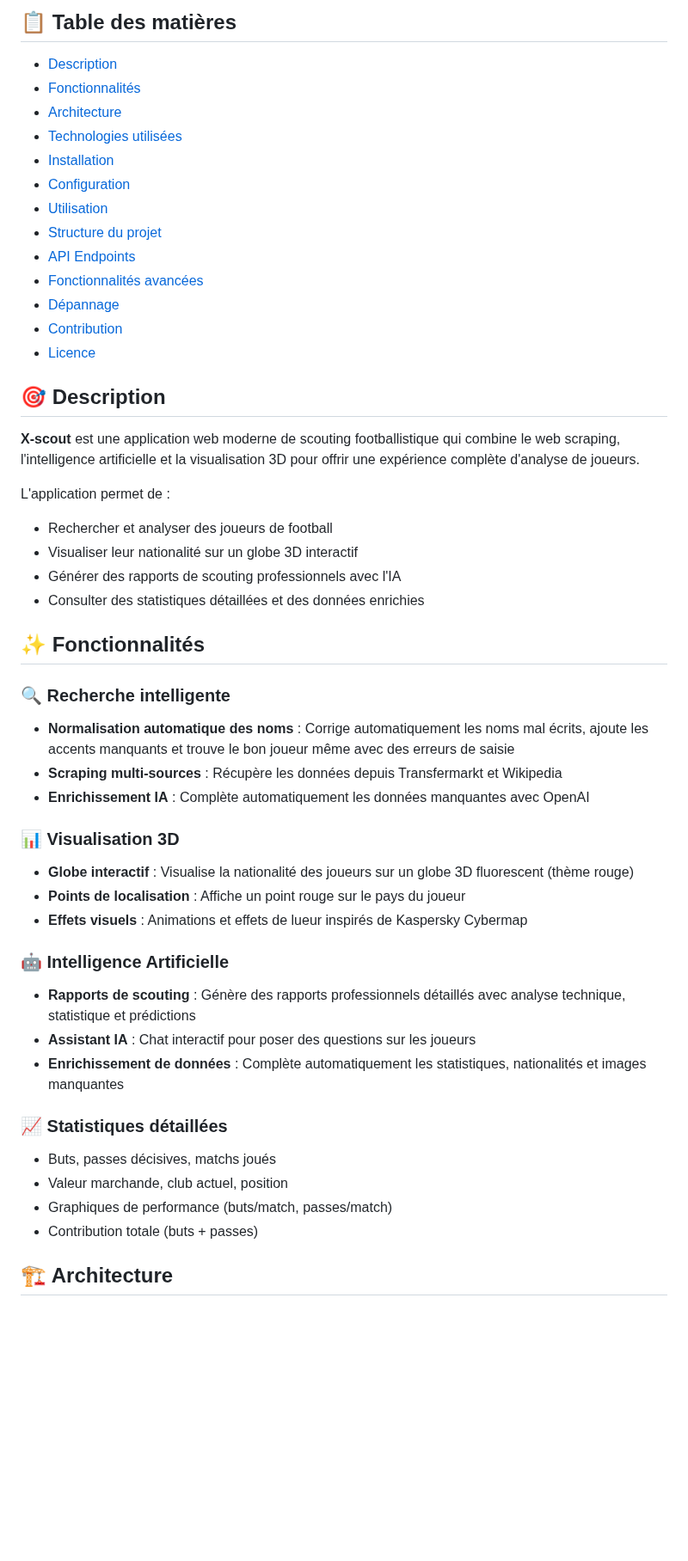
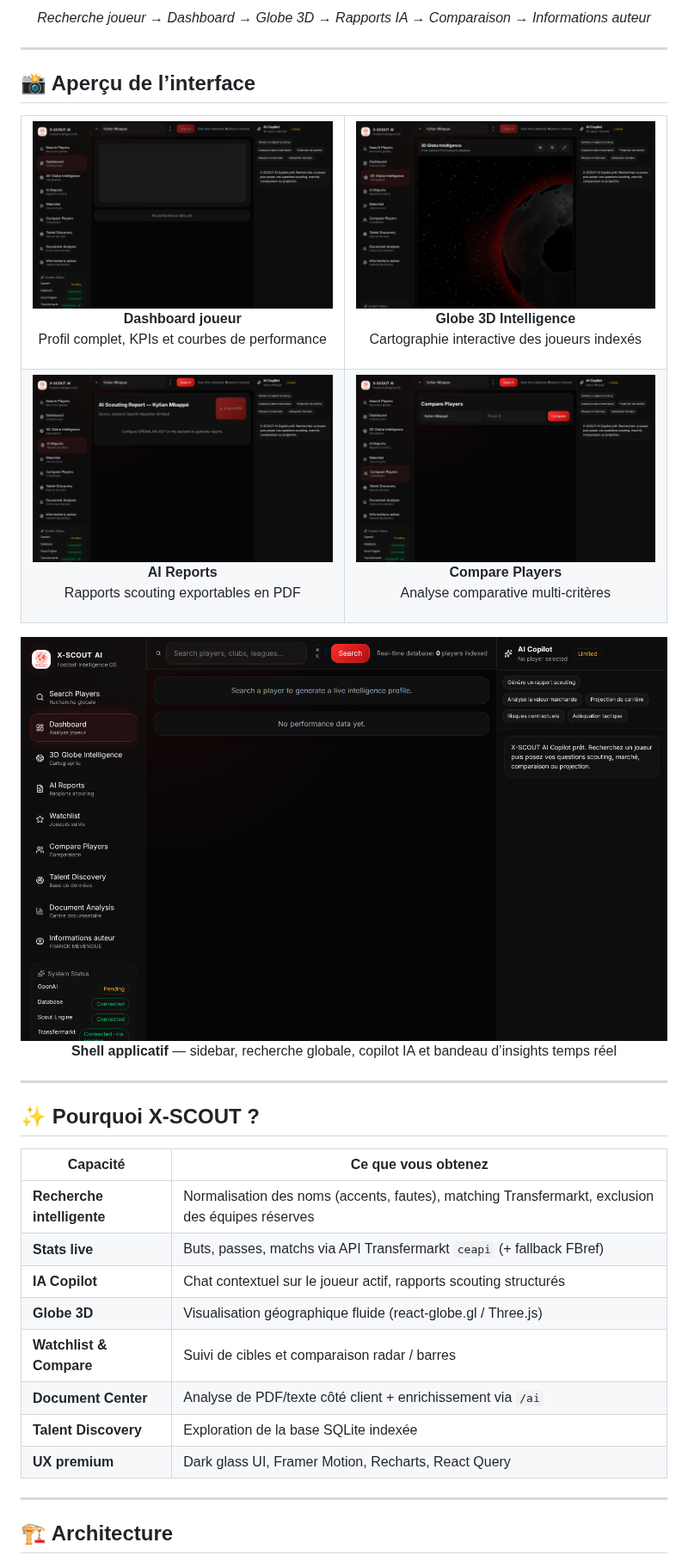
Before and after one commit to MEVENGUE/Outils-IA-pour-scouting-football-, a Markdown page: README.md, the part around one of its changes. Shown at 86% size. Drawn GitHub-style; pictures changed too: docs/assets/01-home-dashboard.png (added), docs/assets/02-player-dashboard.png (added), docs/assets/03-globe-intelligence.png (added); blank space fills up the shorter version.

```diff
--- a/README.md
+++ b/README.md
@@ -19,52 +31,55 @@
 
-## 📋 Table des matières
+<p align="center"><em>Recherche joueur → Dashboard → Globe 3D → Rapports IA → Comparaison → Informations auteur</em></p>
 
-- [Description](#-description)
-- [Fonctionnalités](#-fonctionnalités)
-- [Architecture](#-architecture)
-- [Technologies utilisées](#-technologies-utilisées)
-- [Installation](#-installation)
-- [Configuration](#-configuration)
-- [Utilisation](#-utilisation)
-- [Structure du projet](#-structure-du-projet)
-- [API Endpoints](#-api-endpoints)
-- [Fonctionnalités avancées](#-fonctionnalités-avancées)
-- [Dépannage](#-dépannage)
-- [Contribution](#-contribution)
-- [Licence](#-licence)
+---
 
-## 🎯 Description
+## 📸 Aperçu de l’interface
 
-**X-scout** est une application web moderne de scouting footballistique qui combine le web scraping, l'intelligence artificielle et la visualisation 3D pour offrir une expérience complète d'analyse de joueurs.
+<table>
+  <tr>
+    <td width="50%">
+      <img src="docs/assets/02-player-dashboard.png" alt="Dashboard joueur — profil, stats et graphiques" />
+      <p align="center"><strong>Dashboard joueur</strong><br/>Profil complet, KPIs et courbes de performance</p>
+    </td>
+    <td width="50%">
+      <img src="docs/assets/03-globe-intelligence.png" alt="Globe 3D Intelligence — cartographie des nationalités" />
+      <p align="center"><strong>Globe 3D Intelligence</strong><br/>Cartographie interactive des joueurs indexés</p>
+    </td>
+  </tr>
+  <tr>
+    <td width="50%">
+      <img src="docs/assets/04-ai-reports.png" alt="Rapports de scouting générés par IA" />
+      <p align="center"><strong>AI Reports</strong><br/>Rapports scouting exportables en PDF</p>
+    </td>
+    <td width="50%">
+      <img src="docs/assets/05-compare-players.png" alt="Comparaison de joueurs côte à côte" />
+      <p align="center"><strong>Compare Players</strong><br/>Analyse comparative multi-critères</p>
+    </td>
+  </tr>
+</table>
 
-L'application permet de :
-- Rechercher et analyser des joueurs de football
-- Visualiser leur nationalité sur un globe 3D interactif
-- Générer des rapports de scouting professionnels avec l'IA
-- Consulter des statistiques détaillées et des données enrichies
+<p align="center">
+  <img src="docs/assets/01-home-dashboard.png" alt="Vue d’ensemble X-SCOUT AI" width="920" />
+  <br/>
+  <strong>Shell applicatif</strong> — sidebar, recherche globale, copilot IA et bandeau d’insights temps réel
+</p>
 
-## ✨ Fonctionnalités
+---
 
-### 🔍 Recherche intelligente
-- **Normalisation automatique des noms** : Corrige automatiquement les noms mal écrits, ajoute les accents manquants et trouve le bon joueur même avec des erreurs de saisie
-- **Scraping multi-sources** : Récupère les données depuis Transfermarkt et Wikipedia
-- **Enrichissement IA** : Complète automatiquement les données manquantes avec OpenAI
+## ✨ Pourquoi X-SCOUT ?
 
-### 📊 Visualisation 3D
-- **Globe interactif** : Visualise la nationalité des joueurs sur un globe 3D fluorescent (thème rouge)
-- **Points de localisation** : Affiche un point rouge sur le pays du joueur
-- **Effets visuels** : Animations et effets de lueur inspirés de Kaspersky Cybermap
+| Capacité | Ce que vous obtenez |
+|----------|---------------------|
+| **Recherche intelligente** | Normalisation des noms (accents, fautes), matching Transfermarkt, exclusion des équipes réserves |
+| **Stats live** | Buts, passes, matchs via API Transfermarkt `ceapi` (+ fallback FBref) |
+| **IA Copilot** | Chat contextuel sur le joueur actif, rapports scouting structurés |
+| **Globe 3D** | Visualisation géographique fluide (react-globe.gl / Three.js) |
+| **Watchlist & Compare** | Suivi de cibles et comparaison radar / barres |
+| **Document Center** | Analyse de PDF/texte côté client + enrichissement via `/ai` |
+| **Talent Discovery** | Exploration de la base SQLite indexée |
+| **UX premium** | Dark glass UI, Framer Motion, Recharts, React Query |
 
-### 🤖 Intelligence Artificielle
-- **Rapports de scouting** : Génère des rapports professionnels détaillés avec analyse technique, statistique et prédictions
-- **Assistant IA** : Chat interactif pour poser des questions sur les joueurs
-- **Enrichissement de données** : Complète automatiquement les statistiques, nationalités et images manquantes
-
-### 📈 Statistiques détaillées
-- Buts, passes décisives, matchs joués
-- Valeur marchande, club actuel, position
-- Graphiques de performance (buts/match, passes/match)
-- Contribution totale (buts + passes)
+---
 
 ## 🏗️ Architecture
 
```
Also changed, not shown: other parts of README.md (+191 -300 lines), docs/assets/06-author.png (added), 3 other files.
